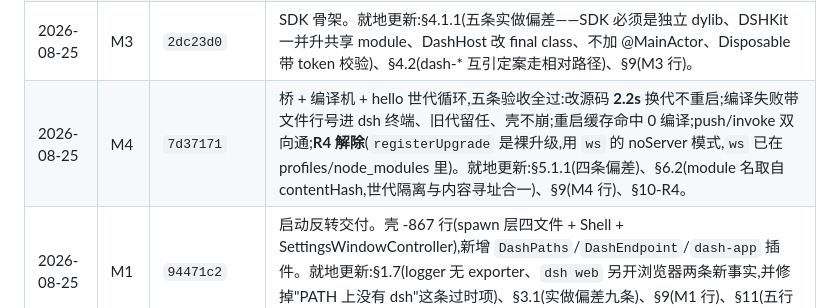
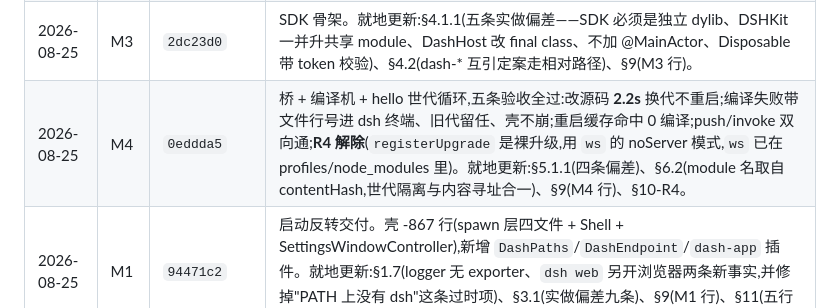
Before and after one commit to wbopan/surf, a Markdown page: docs/phase2-dash-plugin-migration-plan.md, the part around the change. Rendered like a GitHub page.

Commit message:
计划 §12：修正 M4 的 commit 引用（amend 换了 hash）

```diff
--- a/docs/phase2-dash-plugin-migration-plan.md
+++ b/docs/phase2-dash-plugin-migration-plan.md
@@ -679,5 +679,5 @@ M2 是唯一的"证伪点"(可与 M1 并行),其余为工程量。每个里程
 | 2026-08-25 | M2 | `5361621` | **提前于 M1 执行**(§9 允许并行,且它是唯一证伪点)。§6.5 十条断言全通过,R1 解除。就地更新:§5.1-4(级联重编硬约束)、§6.1(dlopen 不需拓扑序、RTLD_LOCAL 必需)、§7.1(门控预算 60s→10s)、§10(R1 解除/R7 不成立)、§9(M2 行)。产出 `docs/native-abi.md` + 可复跑的 `docs/spikes/m2-abi/`。|
 | 2026-08-25 | M0 | `6b20dbb`…`81ed9a4`(6 个) | 按 §2.6 顺序执行，无偏差。补充事实：`dsh plugin --profile web <args>` 直接透传 pnpm（add link:/remove 语法确认）；firecrawl 走 gitignore；旧路径彻底删除不留链接（§2.3 已就地更新）。改名后壳的 Application Support 换成 `io.wenbo.dash/`，壳按既有逻辑自动重装了一份 harness（M1 启动反转后这份即废弃）。|
 | 2026-08-25 | M3 | `2dc23d0` | SDK 骨架。就地更新:§4.1.1(五条实做偏差——SDK 必须是独立 dylib、DSHKit 一并升共享 module、DashHost 改 final class、不加 @MainActor、Disposable 带 token 校验)、§4.2(dash-* 互引定案走相对路径)、§9(M3 行)。|
-| 2026-08-25 | M4 | `7d37171` | 桥 + 编译机 + hello 世代循环,五条验收全过:改源码 **2.2s** 换代不重启;编译失败带文件行号进 dsh 终端、旧代留任、壳不崩;重启缓存命中 0 编译;push/invoke 双向通;**R4 解除**(`registerUpgrade` 是裸升级,用 `ws` 的 noServer 模式,`ws` 已在 profiles/node_modules 里)。就地更新:§5.1.1(四条偏差)、§6.2(module 名取自 contentHash,世代隔离与内容寻址合一)、§9(M4 行)、§10-R4。|
+| 2026-08-25 | M4 | `0eddda5` | 桥 + 编译机 + hello 世代循环,五条验收全过:改源码 **2.2s** 换代不重启;编译失败带文件行号进 dsh 终端、旧代留任、壳不崩;重启缓存命中 0 编译;push/invoke 双向通;**R4 解除**(`registerUpgrade` 是裸升级,用 `ws` 的 noServer 模式,`ws` 已在 profiles/node_modules 里)。就地更新:§5.1.1(四条偏差)、§6.2(module 名取自 contentHash,世代隔离与内容寻址合一)、§9(M4 行)、§10-R4。|
 | 2026-08-25 | M1 | `94471c2` | 启动反转交付。壳 -867 行(spawn 层四文件 + Shell + SettingsWindowController),新增 `DashPaths`/`DashEndpoint`/`dash-app` 插件。就地更新:§1.7(logger 无 exporter、`dsh web` 另开浏览器两条新事实,并修掉"PATH 上没有 dsh"这条过时项)、§3.1(实做偏差九条)、§9(M1 行)、§11(五行资产去向)。**未实测**:无 Xcode 的降级路径。|
```
